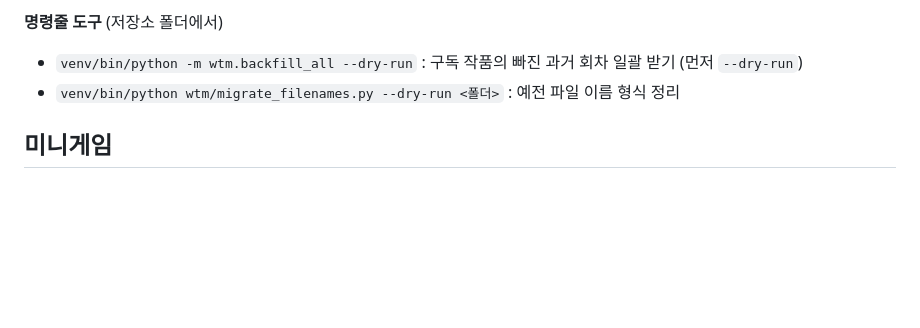
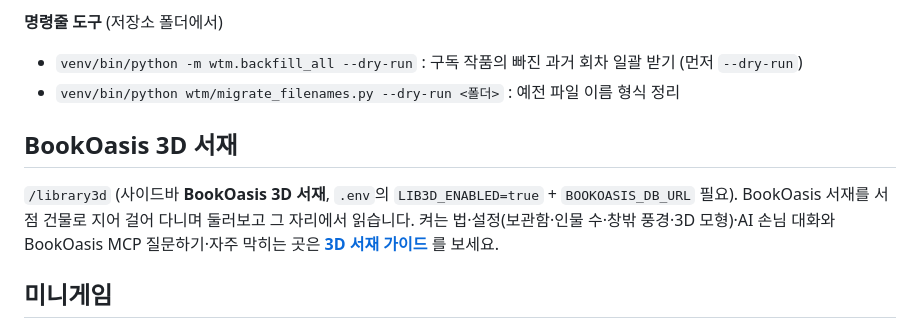
Before and after one commit to yume-script/bookoasis_assistant, a Markdown page: README.md, the part around the change. Rendered like a GitHub page; blank space fills up the shorter version.

```diff
--- a/README.md
+++ b/README.md
@@ -356,6 +356,10 @@ venv\Scripts\python app.py
 - `venv/bin/python -m wtm.backfill_all --dry-run` : 구독 작품의 빠진 과거 회차 일괄 받기 (먼저 `--dry-run`)
 - `venv/bin/python wtm/migrate_filenames.py --dry-run <폴더>` : 예전 파일 이름 형식 정리
 
+## BookOasis 3D 서재
+`/library3d` (사이드바 **BookOasis 3D 서재**, `.env`의 `LIB3D_ENABLED=true` + `BOOKOASIS_DB_URL` 필요). BookOasis 서재를 서점 건물로 지어 걸어 다니며 둘러보고 그 자리에서 읽습니다.
+켜는 법·설정(보관함·인물 수·창밖 풍경·3D 모형)·AI 손님 대화와 BookOasis MCP 질문하기·자주 막히는 곳은 **[3D 서재 가이드](docs/guide_lib3d.md)** 를 보세요.
+
 ## 미니게임
 `/games` (사이드바 **미니게임**). 게임 12종이 사이드바 서브 메뉴로 나오고, 주소의 `#게임id`(예: `/games#tetris`)로 바로 열 수 있습니다.
 - 게임은 `mini/games/<id>/`(manifest.json · template.html · style.css · game.js) 그대로이고, 서버가 읽어서 화면 하나로 묶어 줍니다.
```
Also changed, not shown: docs/guide_lib3d.md (added, +106 -0 lines).
